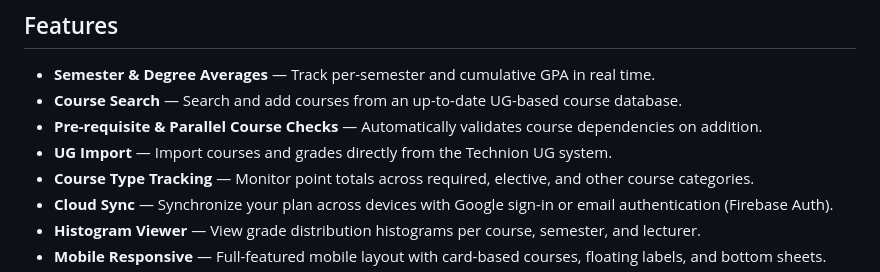
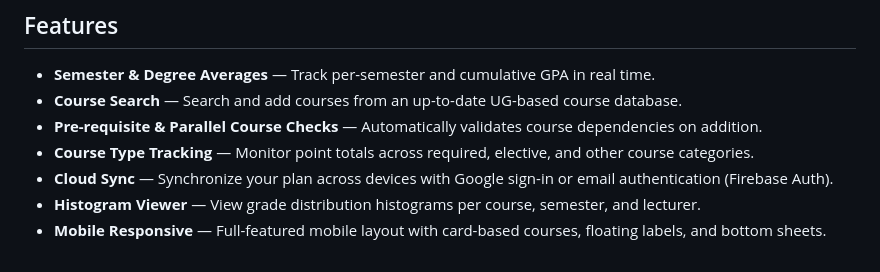
Before and after one commit to Mitnitsky/MyDegree, a Markdown page: README.md, the part around the change. GitHub-like rendering.

Commit message:
docs: remove UG import from features list
Co-authored-by: Copilot <223556219+Copilot@users.noreply.github.com>

```diff
--- a/README.md
+++ b/README.md
@@ -7,7 +7,6 @@ A web application for Technion students to plan and track their degree progress
 - **Semester & Degree Averages** — Track per-semester and cumulative GPA in real time.
 - **Course Search** — Search and add courses from an up-to-date UG-based course database.
 - **Pre-requisite & Parallel Course Checks** — Automatically validates course dependencies on addition.
-- **UG Import** — Import courses and grades directly from the Technion UG system.
 - **Course Type Tracking** — Monitor point totals across required, elective, and other course categories.
 - **Cloud Sync** — Synchronize your plan across devices with Google sign-in or email authentication (Firebase Auth).
 - **Histogram Viewer** — View grade distribution histograms per course, semester, and lecturer.
```
